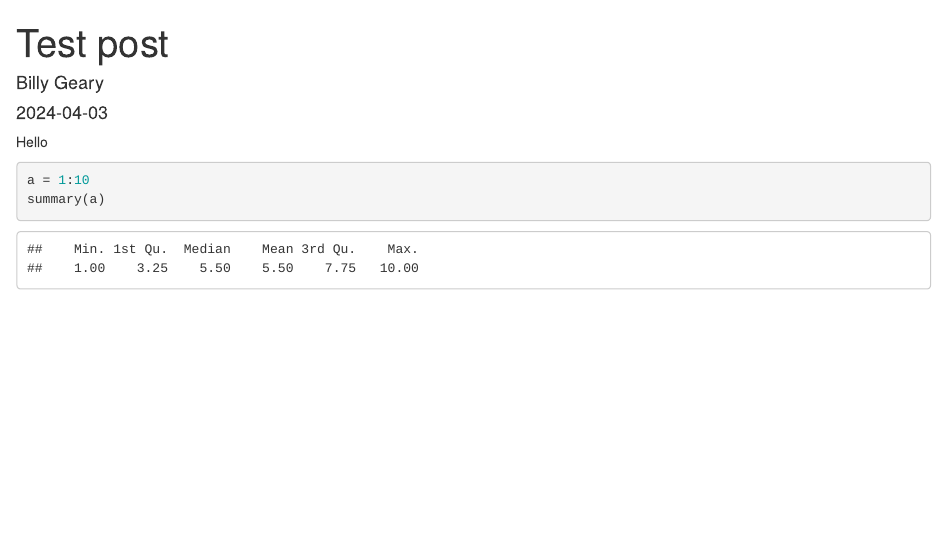
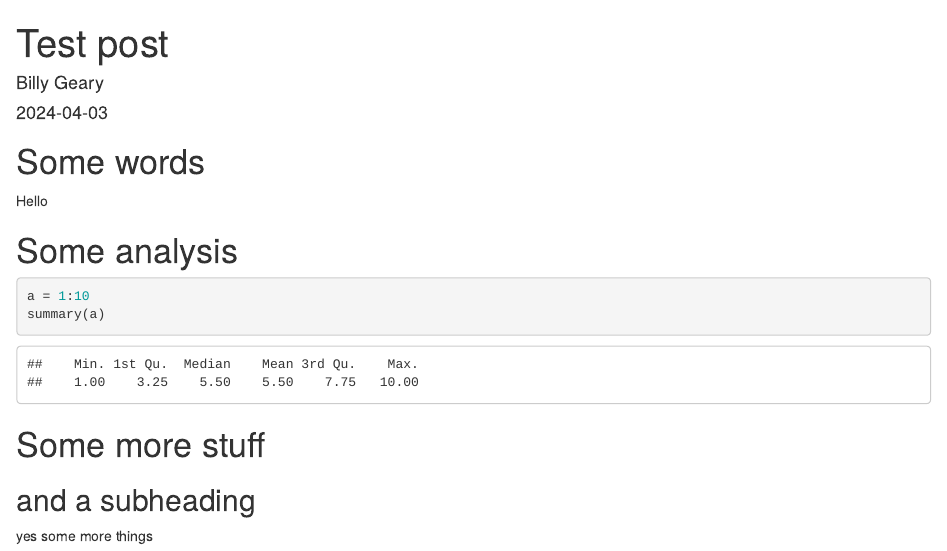
Before and after one commit to billygeary/website-v1, an R Markdown document (content/english/post/2024-04-03-test-post/index.en.Rmd): the page in a window 1100 px wide, from its top. Rendered offline with R 4.5, knitr and Pandoc, with nearby package versions; drawn as R Markdown's standard HTML page in place of the format the file asks for.

Commit message:
post update

````diff
--- a/content/english/post/2024-04-03-test-post/index.en.Rmd
+++ b/content/english/post/2024-04-03-test-post/index.en.Rmd
@@ -11,9 +11,19 @@ categories: []
 tags: []
 ---
 
+# Some words
+
 Hello
+
+# Some analysis
 
 ```{r}
 a = 1:10
 summary(a)
 ```
+
+
+# Some more stuff
+## and a subheading
+
+yes some more things
````
Also changed, not shown: 2 other files.
